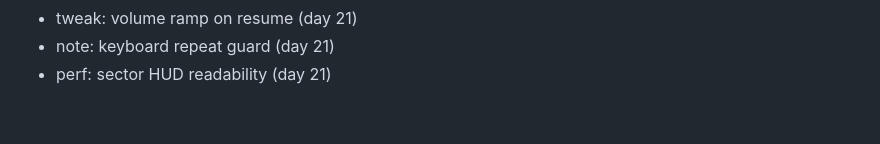
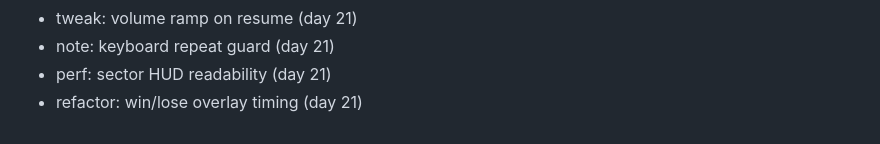
Before and after one commit to FitsumMehari/game-echo-maze, a Markdown page: docs/session-log.md, the part around the change. Drawn GitHub-style.

Commit message:
refactor: win/lose overlay timing

```diff
--- a/docs/session-log.md
+++ b/docs/session-log.md
@@ -594,3 +594,4 @@
 - tweak: volume ramp on resume (day 21)
 - note: keyboard repeat guard (day 21)
 - perf: sector HUD readability (day 21)
+- refactor: win/lose overlay timing (day 21)
```
